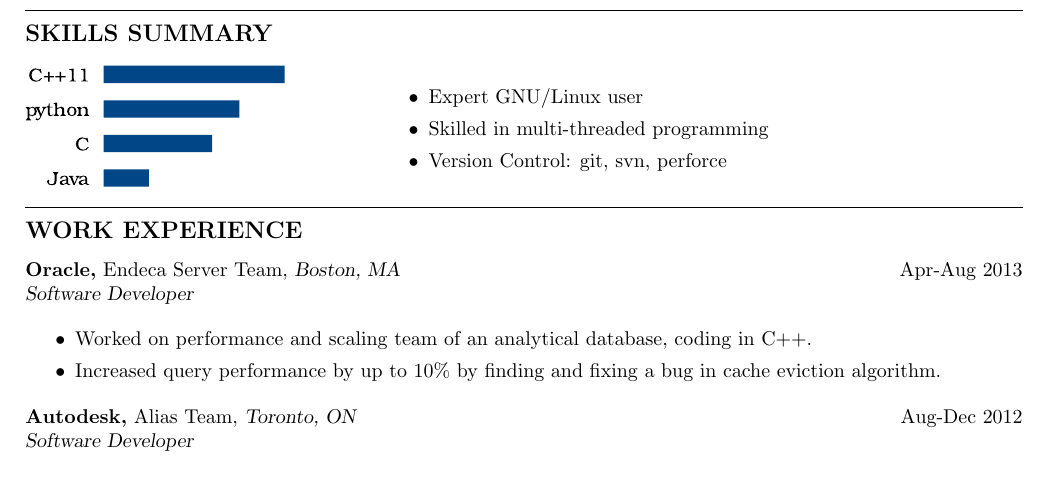
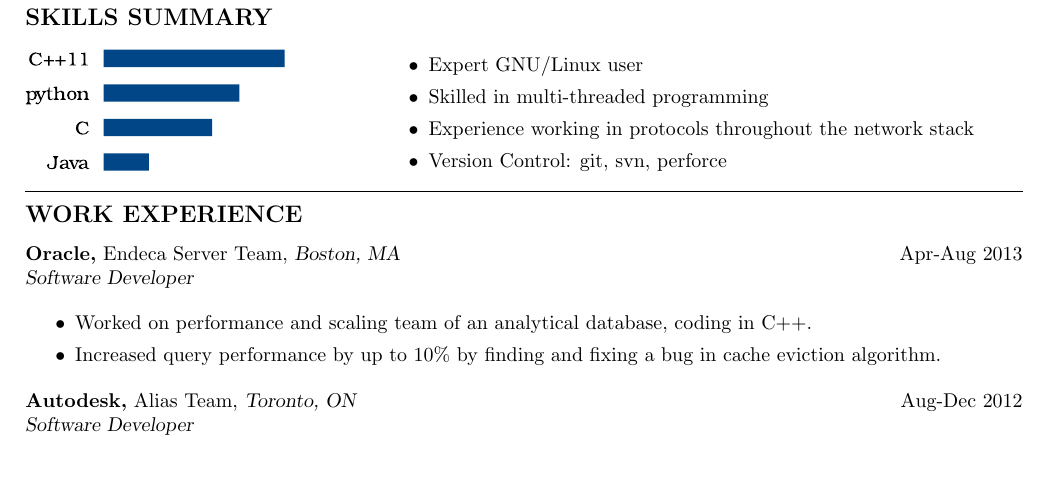
Before and after one commit to straemer/resume, a LaTeX CV (resume.tex): part of the page, cut so that both start at the same text. Compiled offline with pdfLaTeX.

Commit message:
added network stack to skills summary

```diff
--- a/resume.tex
+++ b/resume.tex
@@ -35,6 +35,7 @@
   \begin{itemize}
     \item Expert GNU/Linux user
     \item Skilled in multi-threaded programming
+    \item Experience working in protocols throughout the network stack
     \item Version Control: git, svn, perforce
   \end{itemize}
 \end{minipage}
```
Also changed, not shown: resume.pdf.
